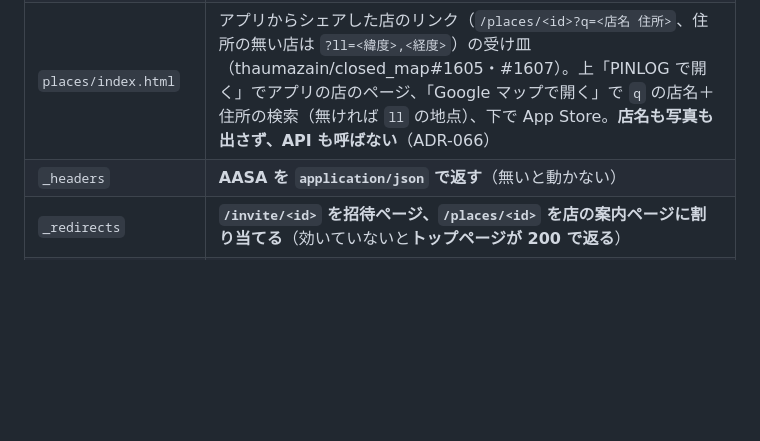
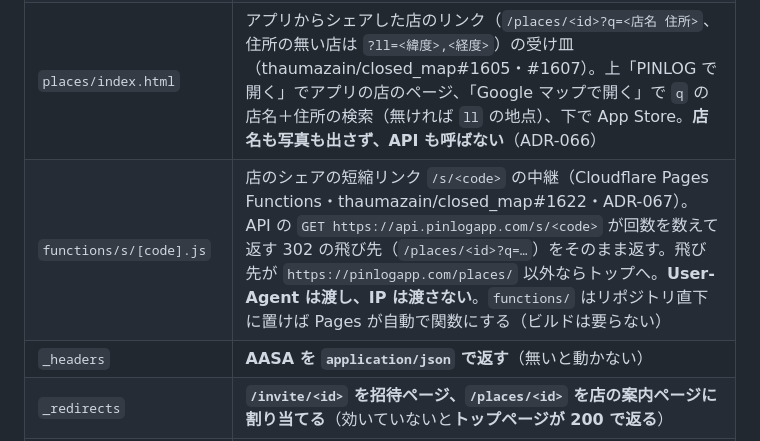
Before and after one commit to thaumazain/closed-map-web, a Markdown page: README.md, the part around the change. Drawn GitHub-style; blank space fills up the shorter version.

Commit message:
docs: README に短縮リンクの中継（functions/s/[code].js）を足す
Co-Authored-By: Claude Opus 5.5 <noreply@anthropic.com>

```diff
--- a/README.md
+++ b/README.md
@@ -21,6 +21,7 @@ PINLOG の公開ページ。アプリへ送るトップ（紹介ページ）・
 | `.well-known/apple-app-site-association` | Universal Links の宣言 |
 | `invite/index.html` | 招待の受け皿。上「友達のマップを見る」でアプリの招待画面を開き、下「アプリを入れてない方はこちら」で App Store へ送る |
 | `places/index.html` | アプリからシェアした店のリンク（`/places/<id>?q=<店名 住所>`、住所の無い店は `?ll=<緯度>,<経度>`）の受け皿（thaumazain/closed_map#1605・#1607）。上「PINLOG で開く」でアプリの店のページ、「Google マップで開く」で `q` の店名＋住所の検索（無ければ `ll` の地点）、下で App Store。**店名も写真も出さず、API も呼ばない**（ADR-066） |
+| `functions/s/[code].js` | 店のシェアの短縮リンク `/s/<code>` の中継（Cloudflare Pages Functions・thaumazain/closed_map#1622・ADR-067）。API の `GET https://api.pinlogapp.com/s/<code>` が回数を数えて返す 302 の飛び先（`/places/<id>?q=…`）をそのまま返す。飛び先が `https://pinlogapp.com/places/` 以外ならトップへ。**User-Agent は渡し、IP は渡さない**。`functions/` はリポジトリ直下に置けば Pages が自動で関数にする（ビルドは要らない） |
 | `_headers` | **AASA を `application/json` で返す**（無いと動かない） |
 | `_redirects` | **`/invite/<id>` を招待ページ、`/places/<id>` を店の案内ページに割り当てる**（効いていないと**トップページが 200 で返る**） |
 | `index.html` | トップ。アプリへ送る紹介ページ（キャッチコピー・App Store のバッジ・PC では QR・スクショ6枚 → thaumazain/closed_map#507）。Safari では Smart App Banner が出る。右上と下のナビから英語版へ切り替える |
```
